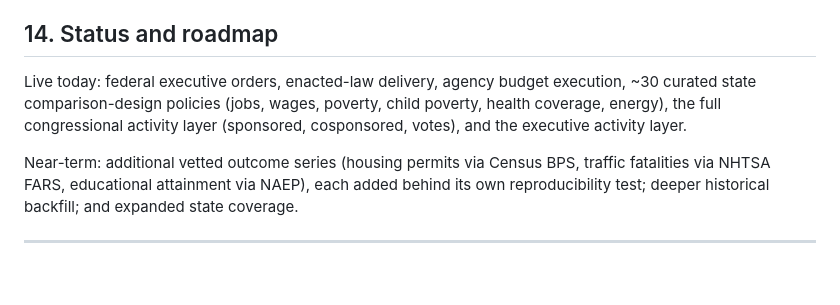
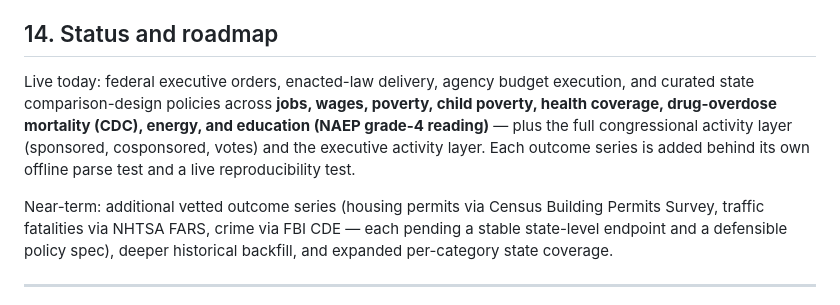
Before and after one commit to atticusNew/degreezeor, a Markdown page: docs/WHITEPAPER.md, the part around the change. GitHub-like rendering; blank space fills up the shorter version.

Commit message:
Doc: white paper roadmap reflects live CDC/NAEP outcome series
Co-authored-by: atticusNew <atticusNew@users.noreply.github.com>

```diff
--- a/docs/WHITEPAPER.md
+++ b/docs/WHITEPAPER.md
@@ -175,14 +175,16 @@ repeat views are fast; the "Recently scored" feed shows what each refresh added.
 ## 14. Status and roadmap
 
 Live today: federal executive orders, enacted-law delivery, agency budget
-execution, ~30 curated state comparison-design policies (jobs, wages, poverty,
-child poverty, health coverage, energy), the full congressional activity layer
-(sponsored, cosponsored, votes), and the executive activity layer.
+execution, and curated state comparison-design policies across **jobs, wages,
+poverty, child poverty, health coverage, drug-overdose mortality (CDC), energy,
+and education (NAEP grade-4 reading)** — plus the full congressional activity layer
+(sponsored, cosponsored, votes) and the executive activity layer. Each outcome
+series is added behind its own offline parse test and a live reproducibility test.
 
-Near-term: additional vetted outcome series (housing permits via Census BPS,
-traffic fatalities via NHTSA FARS, educational attainment via NAEP), each added
-behind its own reproducibility test; deeper historical backfill; and expanded
-state coverage.
+Near-term: additional vetted outcome series (housing permits via Census Building
+Permits Survey, traffic fatalities via NHTSA FARS, crime via FBI CDE — each
+pending a stable state-level endpoint and a defensible policy spec), deeper
+historical backfill, and expanded per-category state coverage.
 
 ---
 
```
